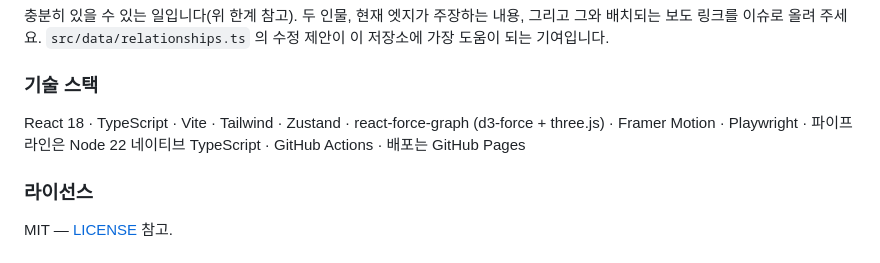
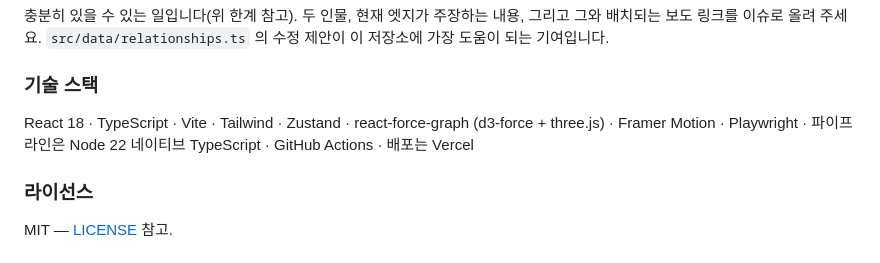
Before and after one commit to showjihyun/world-politicians, a Markdown page: README.ko.md, the part around the change. Drawn GitHub-style.

```diff
--- a/README.ko.md
+++ b/README.ko.md
@@ -188,7 +188,7 @@ NEWS_LLM_MODEL=nvidia/nemotron-3-ultra-550b-a55b
 
 ### 기술 스택
 
-React 18 · TypeScript · Vite · Tailwind · Zustand · react-force-graph (d3-force + three.js) · Framer Motion · Playwright · 파이프라인은 Node 22 네이티브 TypeScript · GitHub Actions · 배포는 GitHub Pages
+React 18 · TypeScript · Vite · Tailwind · Zustand · react-force-graph (d3-force + three.js) · Framer Motion · Playwright · 파이프라인은 Node 22 네이티브 TypeScript · GitHub Actions · 배포는 Vercel
 
 ### 라이선스
 
```
Also changed, not shown: README.md (+1 -1 lines).
